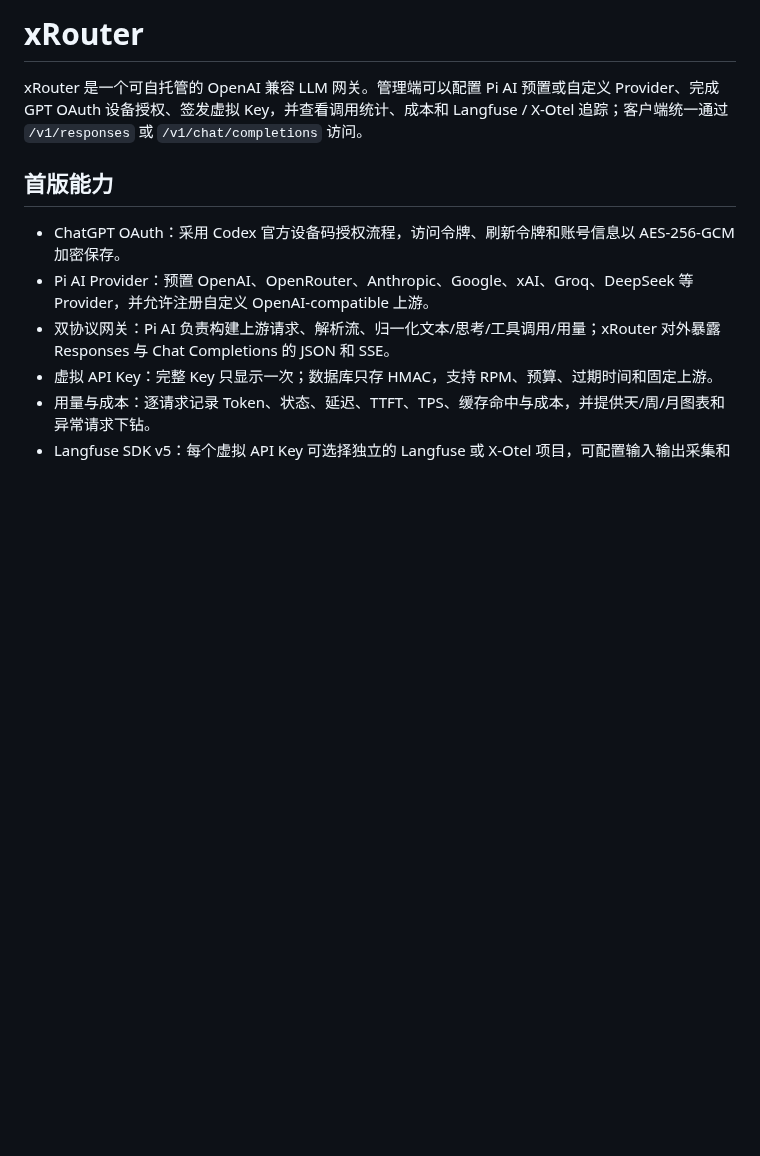
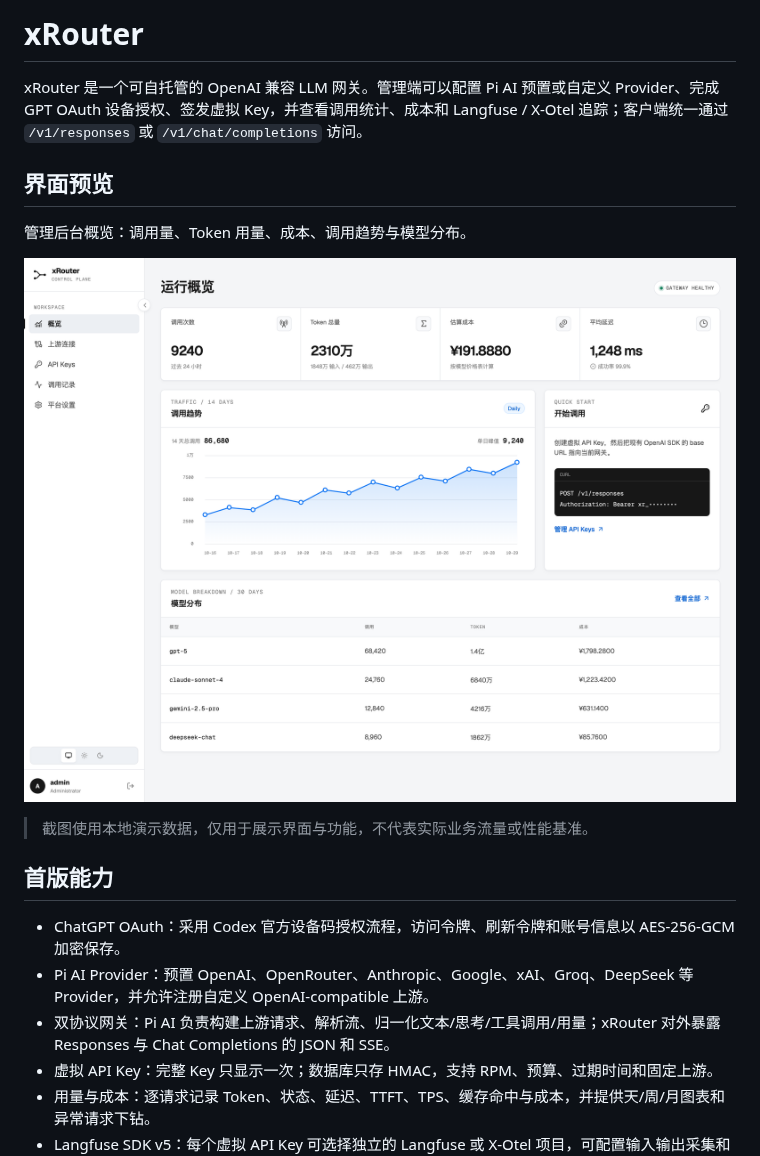
Before and after one commit to yunhungo/x-llm-router, a Markdown page: README.md, the part around the change. Rendered like a GitHub page; pictures changed too: docs/images/overview.png (added); blank space fills up the shorter version.

Commit message:
docs: add dashboard screenshot to README

```diff
--- a/README.md
+++ b/README.md
@@ -1,6 +1,14 @@
 # xRouter
 
 xRouter 是一个可自托管的 OpenAI 兼容 LLM 网关。管理端可以配置 Pi AI 预置或自定义 Provider、完成 GPT OAuth 设备授权、签发虚拟 Key，并查看调用统计、成本和 Langfuse / X-Otel 追踪；客户端统一通过 `/v1/responses` 或 `/v1/chat/completions` 访问。
+
+## 界面预览
+
+管理后台概览：调用量、Token 用量、成本、调用趋势与模型分布。
+
+![xRouter 管理后台概览](docs/images/overview.png)
+
+> 截图使用本地演示数据，仅用于展示界面与功能，不代表实际业务流量或性能基准。
 
 ## 首版能力
 
```
